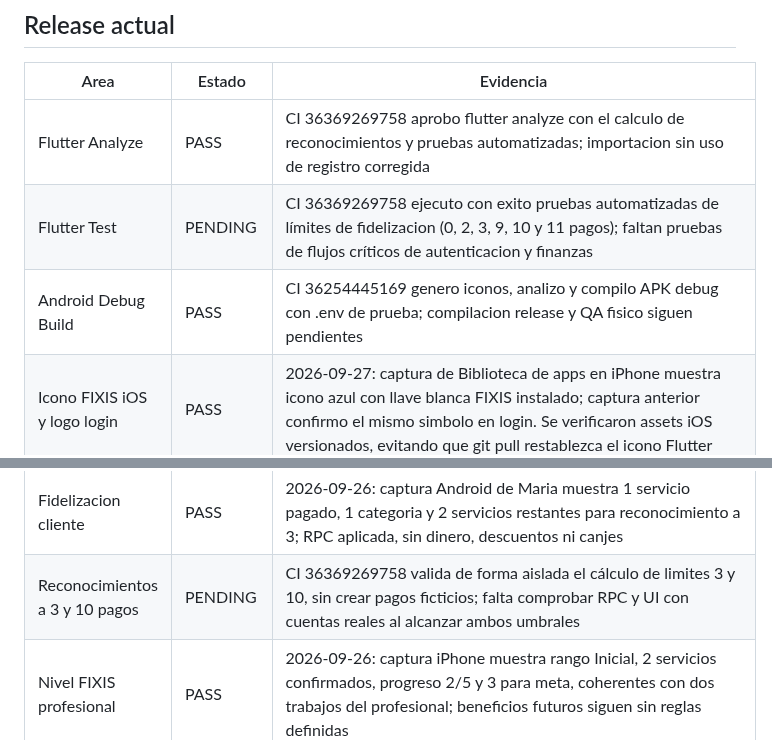
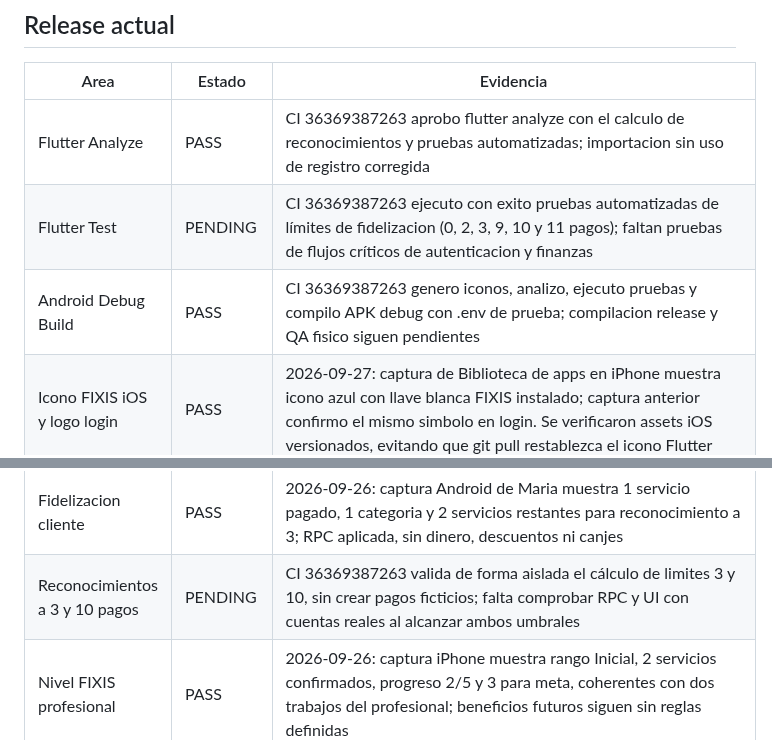
Before and after one commit to dotniel313/fixis, a Markdown page: docs/QA_MATRIX.md, 2 parts joined by grey strips. Rendered like a GitHub page.

Commit message:
docs: registrar CI verde con análisis, pruebas y APK debug

```diff
--- a/docs/QA_MATRIX.md
+++ b/docs/QA_MATRIX.md
@@ -13,9 +13,9 @@ Ultima actualizacion: 2026-09-28
 
 | Area | Estado | Evidencia |
 |---|---|---|
-| Flutter Analyze | PASS | CI 36369269758 aprobo flutter analyze con el calculo de reconocimientos y pruebas automatizadas; importacion sin uso de registro corregida |
-| Flutter Test | PENDING | CI 36369269758 ejecuto con exito pruebas automatizadas de límites de fidelizacion (0, 2, 3, 9, 10 y 11 pagos); faltan pruebas de flujos críticos de autenticacion y finanzas |
-| Android Debug Build | PASS | CI 36254445169 genero iconos, analizo y compilo APK debug con .env de prueba; compilacion release y QA fisico siguen pendientes |
+| Flutter Analyze | PASS | CI 36369387263 aprobo flutter analyze con el calculo de reconocimientos y pruebas automatizadas; importacion sin uso de registro corregida |
+| Flutter Test | PENDING | CI 36369387263 ejecuto con exito pruebas automatizadas de límites de fidelizacion (0, 2, 3, 9, 10 y 11 pagos); faltan pruebas de flujos críticos de autenticacion y finanzas |
+| Android Debug Build | PASS | CI 36369387263 genero iconos, analizo, ejecuto pruebas y compilo APK debug con .env de prueba; compilacion release y QA fisico siguen pendientes |
 | Icono FIXIS iOS y logo login | PASS | 2026-09-27: captura de Biblioteca de apps en iPhone muestra icono azul con llave blanca FIXIS instalado; captura anterior confirmo el mismo simbolo en login. Se verificaron assets iOS versionados, evitando que git pull restablezca el icono Flutter |
 | Icono FIXIS Android | PASS | 2026-09-27: captura de dispositivo Android confirma llave blanca sobre fondo azul en el launcher. El nombre visible FIXIS se ajusto despues de esta captura; comprobar al instalar la siguiente compilacion |
 | Favicon del sitio publico FIXIS | PASS | 2026-09-27: captura de Safari en fixis.geotactics.com.ec muestra favicon de llave blanca sobre fondo azul y titulo FIXIS |
@@ -46,7 +46,7 @@ Ultima actualizacion: 2026-09-28
 | Aislamiento de calificaciones entre cuentas | PASS | 2026-09-26: consulta con tercero simulado devolvio tres true y usuario confirma prueba fisica con cuentas distintas: Jhony Torres no ve la calificacion de Maria Jose desde su cuenta |
 | Reseñas recibidas y textos de calificacion | PASS | 2026-09-26: iPhone FIXI confirma opinion recibida con identidad y comentario; Android cliente Maria Jose muestra 1 reseña recibida de Daniel Orellana con foto, fecha, titulo del servicio, 5 llaves naranjas y texto completo. Migracion 035: privilegios true/true/true, tercero simulado true/true; aislamiento entre cuentas comprobado por usuario. |
 | Fidelizacion cliente | PASS | 2026-09-26: captura Android de Maria muestra 1 servicio pagado, 1 categoria y 2 servicios restantes para reconocimiento a 3; RPC aplicada, sin dinero, descuentos ni canjes |
-| Reconocimientos a 3 y 10 pagos | PENDING | CI 36369269758 valida de forma aislada el cálculo de limites 3 y 10, sin crear pagos ficticios; falta comprobar RPC y UI con cuentas reales al alcanzar ambos umbrales |
+| Reconocimientos a 3 y 10 pagos | PENDING | CI 36369387263 valida de forma aislada el cálculo de limites 3 y 10, sin crear pagos ficticios; falta comprobar RPC y UI con cuentas reales al alcanzar ambos umbrales |
 | Nivel FIXIS profesional | PASS | 2026-09-26: captura iPhone muestra rango Inicial, 2 servicios confirmados, progreso 2/5 y 3 para meta, coherentes con dos trabajos del profesional; beneficios futuros siguen sin reglas definidas |
 | Finance Regression | BLOCKED | Dos pagos de clientes conciliados: cada uno con una ganancia y una comision; corte semanal de 102,00 en processing, sin debito de liquidacion. Billetera profesional confirma ganancias reservadas y retirado cero. Migracion 032 y flujo administrativo iOS verificados: referencia requerida y notas opcionales. 2026-09-26: el usuario aclara que aun no hay cuenta bancaria operativa asociada durante las pruebas; no corresponde transferir ni marcar la liquidacion pagada. La verificacion financiera de pagos y reserva es PASS; el cierre real queda bloqueado hasta definir cuenta y operacion real. |
 | Security Regression | PASS | RLS activo en ocho tablas y permisos RPC correctos; simulaciones SQL confirmadas: cliente ve su pago, no ve pagos ajenos ni liquidaciones; profesional ve sus ganancias y liquidacion, no la comision FIXIS; administrador ve pagos y liquidaciones. Aislamiento de identidad/calificaciones y migracion 035 validados. 2026-09-26: Jhony Torres en iPhone 15 Pro no ve servicios de Maria Jose, y capturas confirman su perfil, reseña 3/5, servicio propio y pago confirmado. Version actual instalada en iPhone 15 Pro; QA de compilacion Android sigue pendiente en fila Android Physical QA |
```
